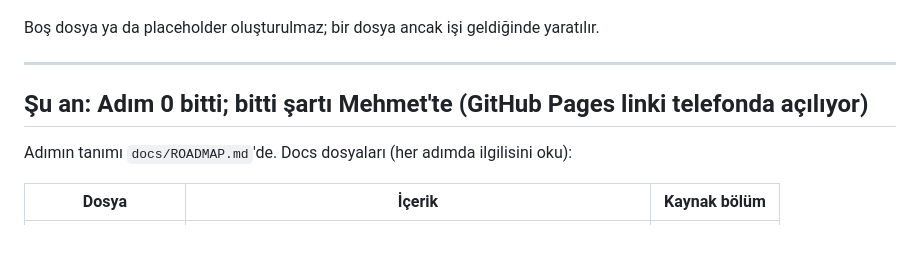
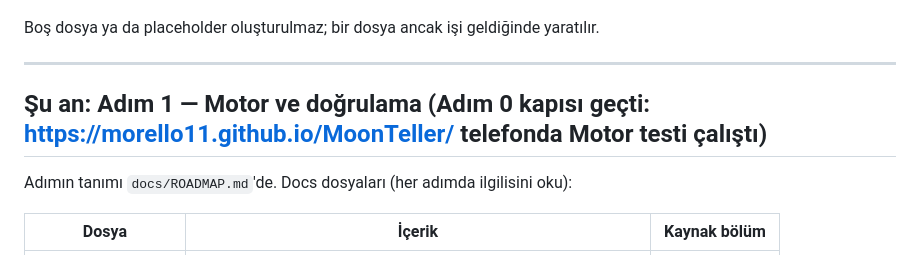
Before and after one commit to morello11/MoonTeller, a Markdown page: CLAUDE.md, the part around the change. Rendered like a GitHub page.

Commit message:
Adım 0 kapısı geçti; Şu an: Adım 1
Co-Authored-By: Claude Fable 5.1 <noreply@anthropic.com>
Claude-Session: https://claude.ai/code/session_01WNBjB23AVCb3D2Czp1LLto

```diff
--- a/CLAUDE.md
+++ b/CLAUDE.md
@@ -107,7 +107,7 @@ Boş dosya ya da placeholder oluşturulmaz; bir dosya ancak işi geldiğinde yar
 
 ---
 
-## Şu an: Adım 0 bitti; bitti şartı Mehmet'te (GitHub Pages linki telefonda açılıyor)
+## Şu an: Adım 1 — Motor ve doğrulama (Adım 0 kapısı geçti: https://morello11.github.io/MoonTeller/ telefonda Motor testi çalıştı)
 
 Adımın tanımı `docs/ROADMAP.md`'de. Docs dosyaları (her adımda ilgilisini oku):
 
```
